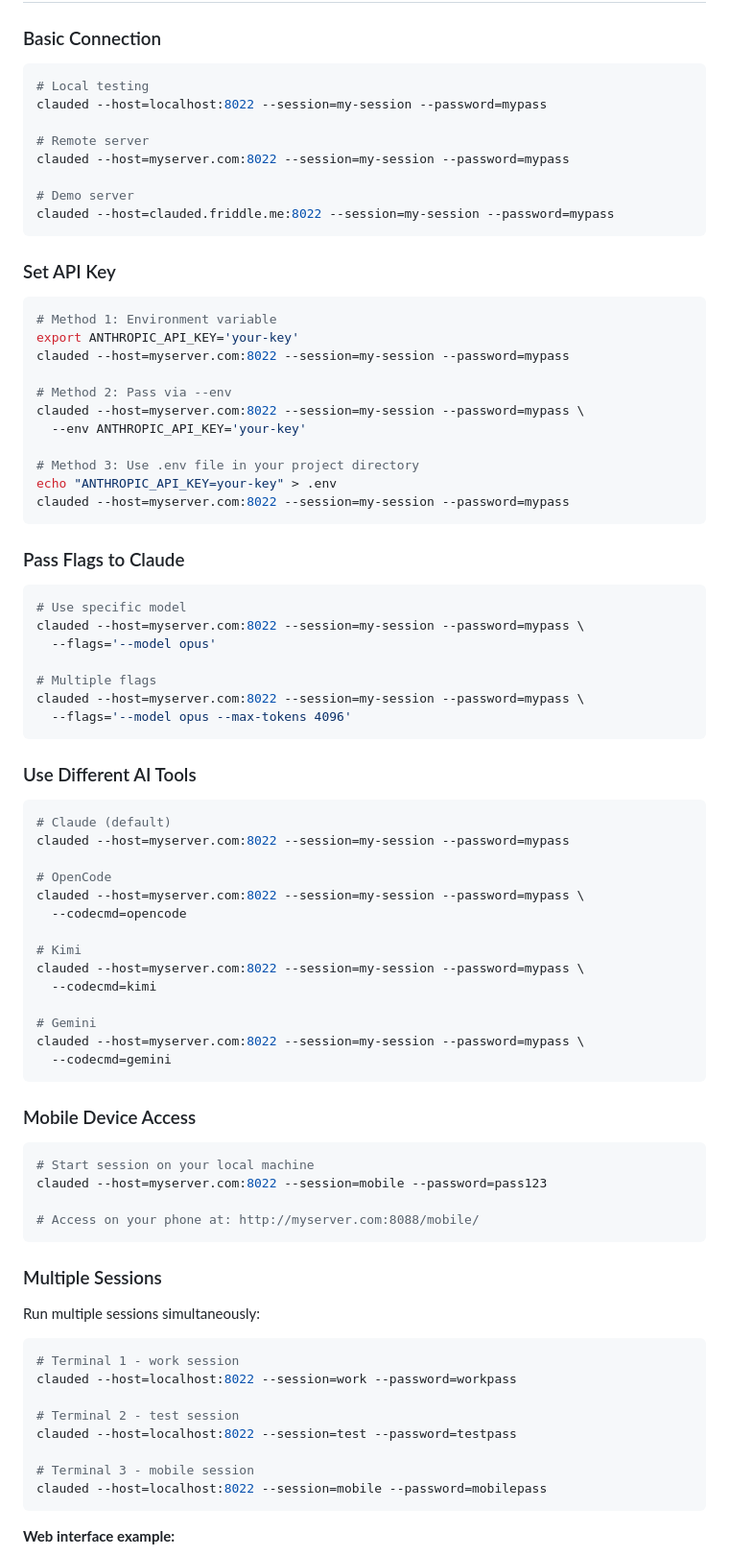
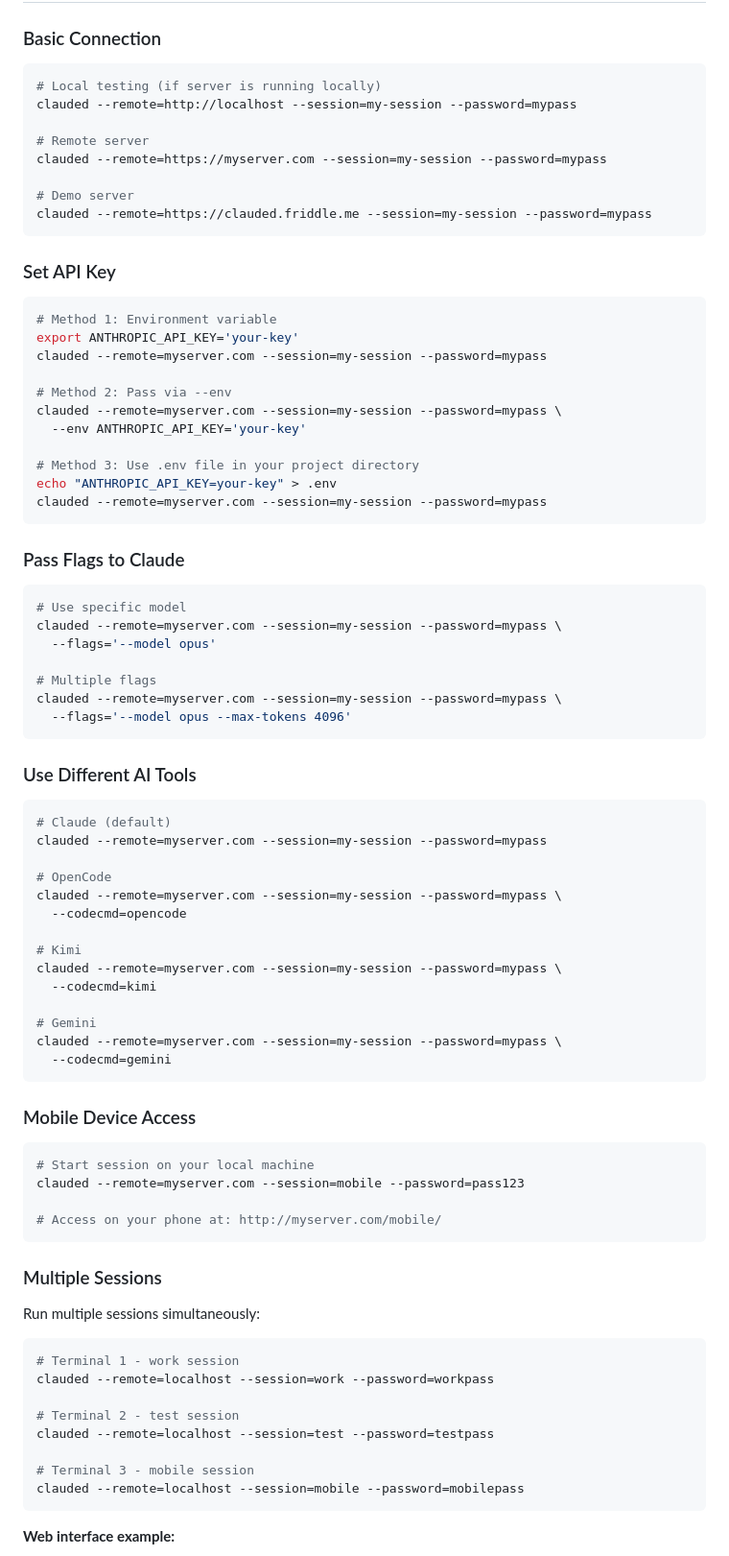
Before and after one commit to friddle/claude-web-remote, a Markdown page: README.md, the part around one of its changes. Shown at 96% size. Drawn GitHub-style.

Commit message:
docs: update connection port and flags in README

````diff
--- a/README.md
+++ b/README.md
@@ -78,14 +77,14 @@ When prompted, enter your password.
 ### Basic Connection
 
 ```bash
-# Local testing
-clauded --host=localhost:8022 --session=my-session --password=mypass
+# Local testing (if server is running locally)
+clauded --remote=http://localhost --session=my-session --password=mypass
 
 # Remote server
-clauded --host=myserver.com:8022 --session=my-session --password=mypass
+clauded --remote=https://myserver.com --session=my-session --password=mypass
 
 # Demo server
-clauded --host=clauded.friddle.me:8022 --session=my-session --password=mypass
+clauded --remote=https://clauded.friddle.me --session=my-session --password=mypass
 ```
 
 ### Set API Key
@@ -93,26 +92,26 @@ clauded --host=clauded.friddle.me:8022 --session=my-session --password=mypass
 ```bash
 # Method 1: Environment variable
 export ANTHROPIC_API_KEY='your-key'
-clauded --host=myserver.com:8022 --session=my-session --password=mypass
+clauded --remote=myserver.com --session=my-session --password=mypass
 
 # Method 2: Pass via --env
-clauded --host=myserver.com:8022 --session=my-session --password=mypass \
+clauded --remote=myserver.com --session=my-session --password=mypass \
   --env ANTHROPIC_API_KEY='your-key'
 
 # Method 3: Use .env file in your project directory
 echo "ANTHROPIC_API_KEY=your-key" > .env
-clauded --host=myserver.com:8022 --session=my-session --password=mypass
+clauded --remote=myserver.com --session=my-session --password=mypass
 ```
 
 ### Pass Flags to Claude
 
 ```bash
 # Use specific model
-clauded --host=myserver.com:8022 --session=my-session --password=mypass \
+clauded --remote=myserver.com --session=my-session --password=mypass \
   --flags='--model opus'
 
 # Multiple flags
-clauded --host=myserver.com:8022 --session=my-session --password=mypass \
+clauded --remote=myserver.com --session=my-session --password=mypass \
   --flags='--model opus --max-tokens 4096'
 ```
 
@@ -120,18 +119,18 @@ clauded --host=myserver.com:8022 --session=my-session --password=mypass \
 
 ```bash
 # Claude (default)
-clauded --host=myserver.com:8022 --session=my-session --password=mypass
+clauded --remote=myserver.com --session=my-session --password=mypass
 
 # OpenCode
-clauded --host=myserver.com:8022 --session=my-session --password=mypass \
+clauded --remote=myserver.com --session=my-session --password=mypass \
   --codecmd=opencode
 
 # Kimi
-clauded --host=myserver.com:8022 --session=my-session --password=mypass \
+clauded --remote=myserver.com --session=my-session --password=mypass \
   --codecmd=kimi
 
 # Gemini
-clauded --host=myserver.com:8022 --session=my-session --password=mypass \
+clauded --remote=myserver.com --session=my-session --password=mypass \
   --codecmd=gemini
 ```
 
@@ -139,9 +138,9 @@ clauded --host=myserver.com:8022 --session=my-session --password=mypass \
 
 ```bash
 # Start session on your local machine
-clauded --host=myserver.com:8022 --session=mobile --password=pass123
+clauded --remote=myserver.com --session=mobile --password=pass123
 
-# Access on your phone at: http://myserver.com:8088/mobile/
+# Access on your phone at: http://myserver.com/mobile/
 ```
 
 ### Multiple Sessions
@@ -150,13 +149,13 @@ Run multiple sessions simultaneously:
 
 ```bash
 # Terminal 1 - work session
-clauded --host=localhost:8022 --session=work --password=workpass
+clauded --remote=localhost --session=work --password=workpass
 
 # Terminal 2 - test session
-clauded --host=localhost:8022 --session=test --password=testpass
+clauded --remote=localhost --session=test --password=testpass
 
 # Terminal 3 - mobile session
-clauded --host=localhost:8022 --session=mobile --password=mobilepass
+clauded --remote=localhost --session=mobile --password=mobilepass
 ```
 
 **Web interface example:**
````
Also changed, not shown: other parts of README.md (+17 -18 lines), README_CN.md (+35 -36 lines).
